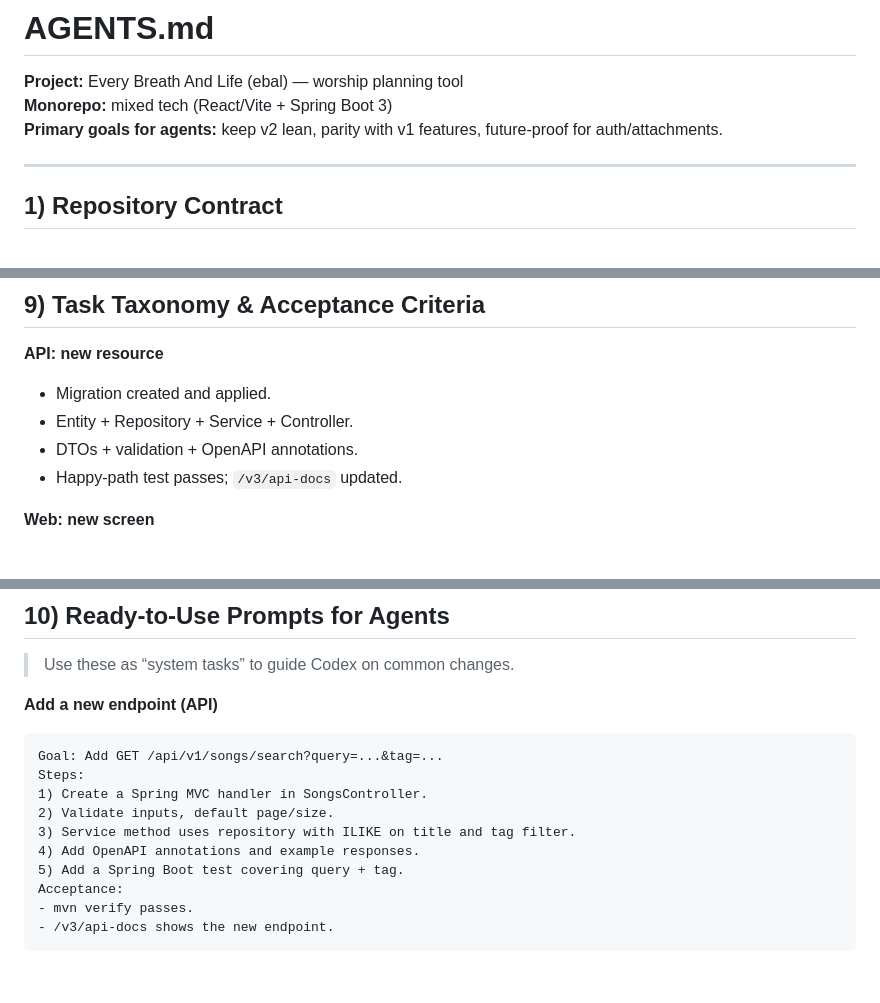
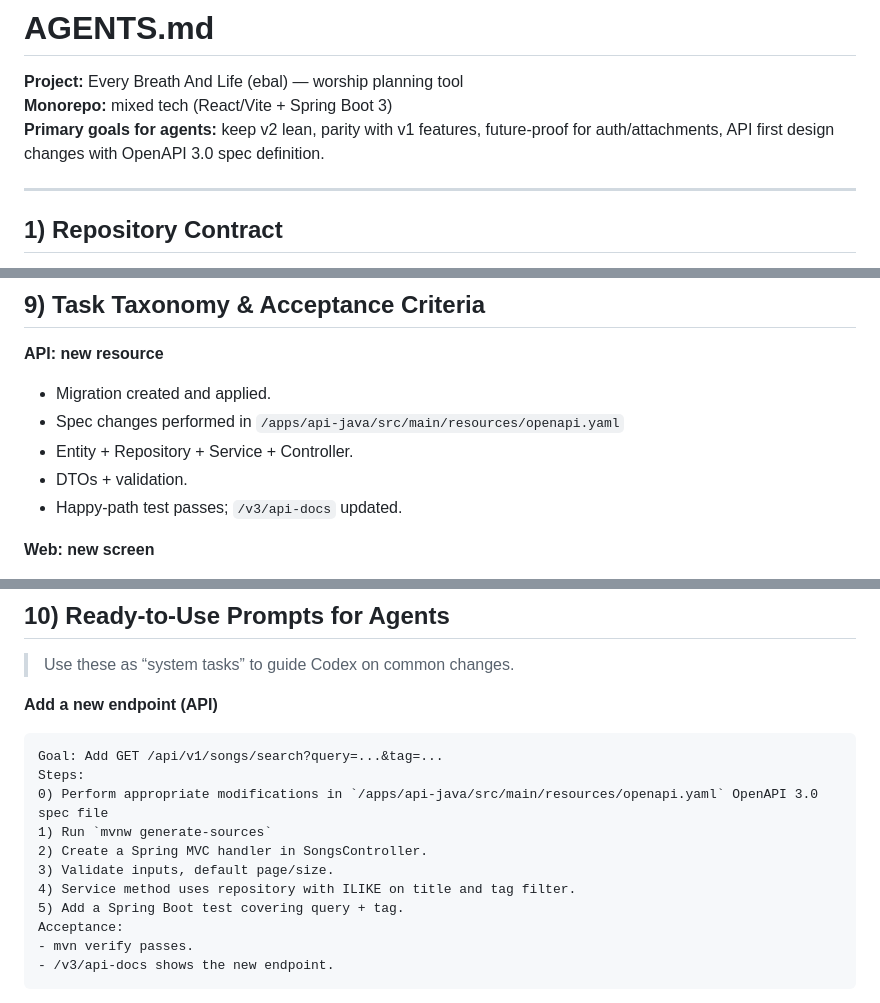
Before and after one commit to homeputers/ebal-v2, a Markdown page: AGENTS.md, 3 parts joined by grey strips. Drawn GitHub-style; blank space fills up the shorter version.

Commit message:
chore: update AGENTS.md (#12)

````diff
--- a/AGENTS.md
+++ b/AGENTS.md
@@ -2,7 +2,7 @@
 
 **Project:** Every Breath And Life (ebal) — worship planning tool
 **Monorepo:** mixed tech (React/Vite + Spring Boot 3)
-**Primary goals for agents:** keep v2 lean, parity with v1 features, future-proof for auth/attachments.
+**Primary goals for agents:** keep v2 lean, parity with v1 features, future-proof for auth/attachments, API first design changes with OpenAPI 3.0 spec definition.
 
 ---
 
@@ -193,8 +194,9 @@ Agents SHOULD:
 
 **API: new resource**
 - Migration created and applied.
+- Spec changes performed in `/apps/api-java/src/main/resources/openapi.yaml`
 - Entity + Repository + Service + Controller.
-- DTOs + validation + OpenAPI annotations.
+- DTOs + validation.
 - Happy-path test passes; `/v3/api-docs` updated.
 
 **Web: new screen**
@@ -219,10 +221,11 @@ Agents SHOULD:
 ```
 Goal: Add GET /api/v1/songs/search?query=...&tag=...
 Steps:
-1) Create a Spring MVC handler in SongsController.
-2) Validate inputs, default page/size.
-3) Service method uses repository with ILIKE on title and tag filter.
-4) Add OpenAPI annotations and example responses.
+0) Perform appropriate modifications in `/apps/api-java/src/main/resources/openapi.yaml` OpenAPI 3.0 spec file
+1) Run `mvnw generate-sources`
+2) Create a Spring MVC handler in SongsController.
+3) Validate inputs, default page/size.
+4) Service method uses repository with ILIKE on title and tag filter.
 5) Add a Spring Boot test covering query + tag.
 Acceptance:
 - mvn verify passes.
````
Also changed, not shown: other parts of AGENTS.md (+5 -4 lines).
